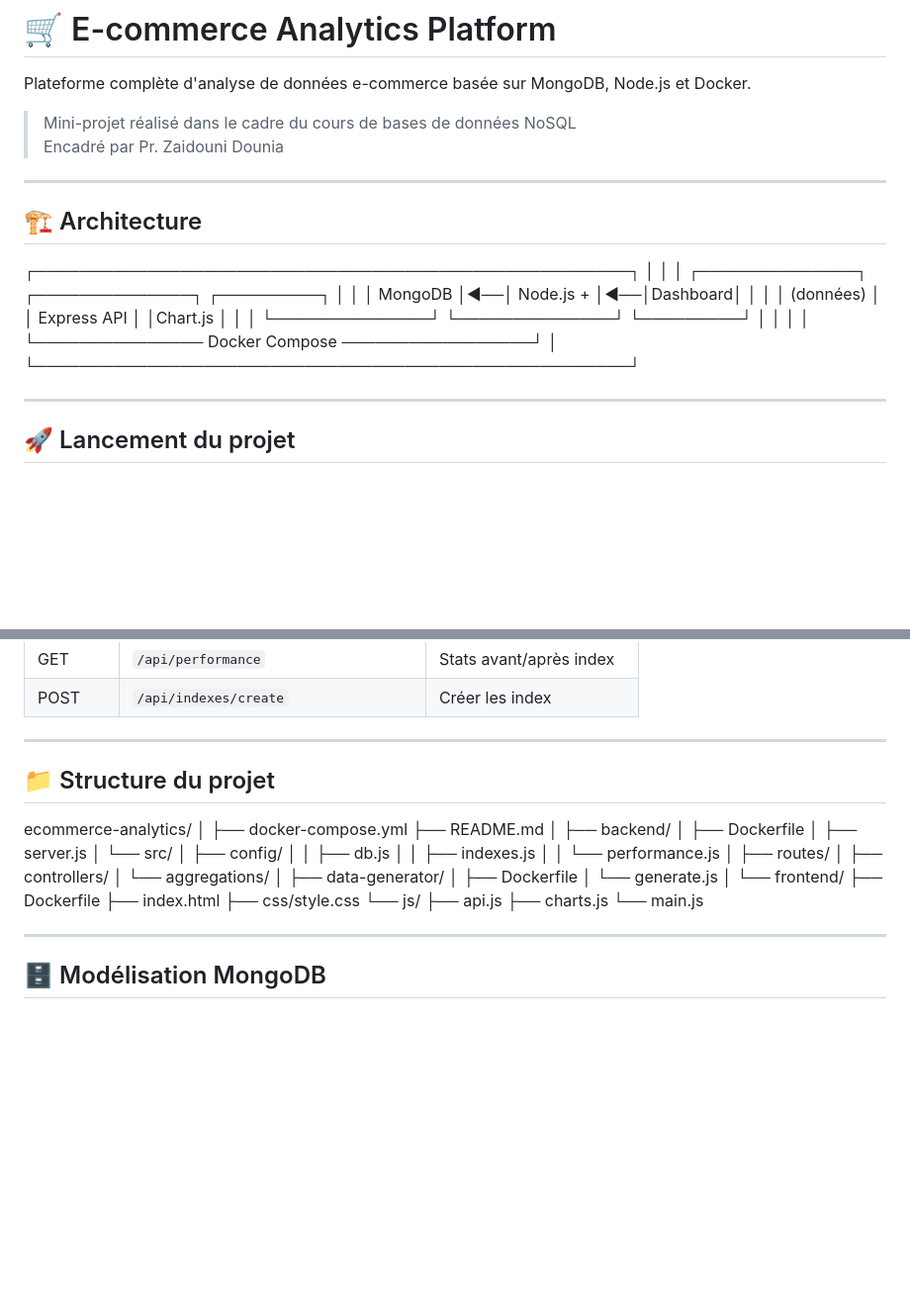
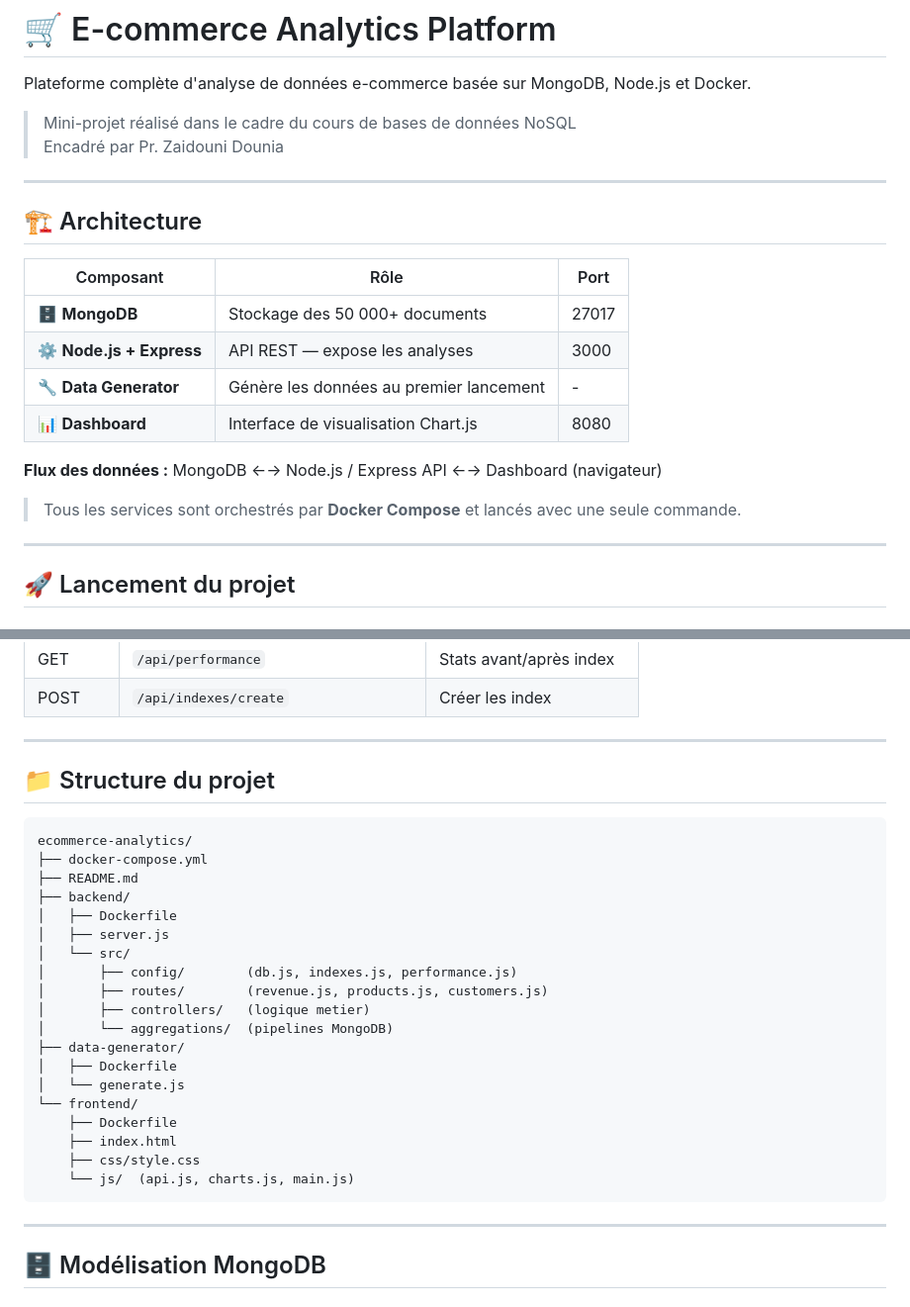
Before and after one commit to jamila704/ecommerce-analytics, a Markdown page: README.md, 2 parts joined by grey strips. Shown at 99% size. GitHub-like rendering; blank space fills up the shorter version.

Commit message:
Revise README for project architecture and structure
Updated the README.md to reflect project structure and components.

````diff
--- a/README.md
+++ b/README.md
@@ -6,17 +6,19 @@ Plateforme complète d'analyse de données e-commerce basée sur MongoDB, Node.j
 > Encadré par Pr. Zaidouni Dounia
 
 ---
+## 🏗️ Architecture
 
-## 🏗️ Architecture
-┌─────────────────────────────────────────────────────┐
-│                                                     │
-│  ┌──────────────┐   ┌──────────────┐   ┌─────────┐ │
-│  │   MongoDB    │◄──│  Node.js +   │◄──│Dashboard│ │
-│  │  (données)   │   │  Express API │   │Chart.js │ │
-│  └──────────────┘   └──────────────┘   └─────────┘ │
-│                                                     │
-│  └─────────────── Docker Compose ─────────────────┘ │
-└─────────────────────────────────────────────────────┘
+| Composant | Rôle | Port |
+|---|---|---|
+| 🗄️ **MongoDB** | Stockage des 50 000+ documents | 27017 |
+| ⚙️ **Node.js + Express** | API REST — expose les analyses | 3000 |
+| 🔧 **Data Generator** | Génère les données au premier lancement | - |
+| 📊 **Dashboard** | Interface de visualisation Chart.js | 8080 |
+
+**Flux des données :**
+MongoDB  ←→  Node.js / Express API  ←→  Dashboard (navigateur)
+
+> Tous les services sont orchestrés par **Docker Compose** et lancés avec une seule commande.
 
 ---
 
@@ -57,37 +59,29 @@ docker-compose up --build
 | POST | `/api/indexes/create` | Créer les index |
 
 ---
+## 📁 Structure du projet
 
-## 📁 Structure du projet
+```text
 ecommerce-analytics/
-│
 ├── docker-compose.yml
 ├── README.md
-│
 ├── backend/
 │   ├── Dockerfile
 │   ├── server.js
 │   └── src/
-│       ├── config/
-│       │   ├── db.js
-│       │   ├── indexes.js
-│       │   └── performance.js
-│       ├── routes/
-│       ├── controllers/
-│       └── aggregations/
-│
+│       ├── config/        (db.js, indexes.js, performance.js)
+│       ├── routes/        (revenue.js, products.js, customers.js)
+│       ├── controllers/   (logique metier)
+│       └── aggregations/  (pipelines MongoDB)
 ├── data-generator/
 │   ├── Dockerfile
 │   └── generate.js
-│
 └── frontend/
-├── Dockerfile
-├── index.html
-├── css/style.css
-└── js/
-├── api.js
-├── charts.js
-└── main.js
+    ├── Dockerfile
+    ├── index.html
+    ├── css/style.css
+    └── js/  (api.js, charts.js, main.js)
+```
 
 ---
 
````
